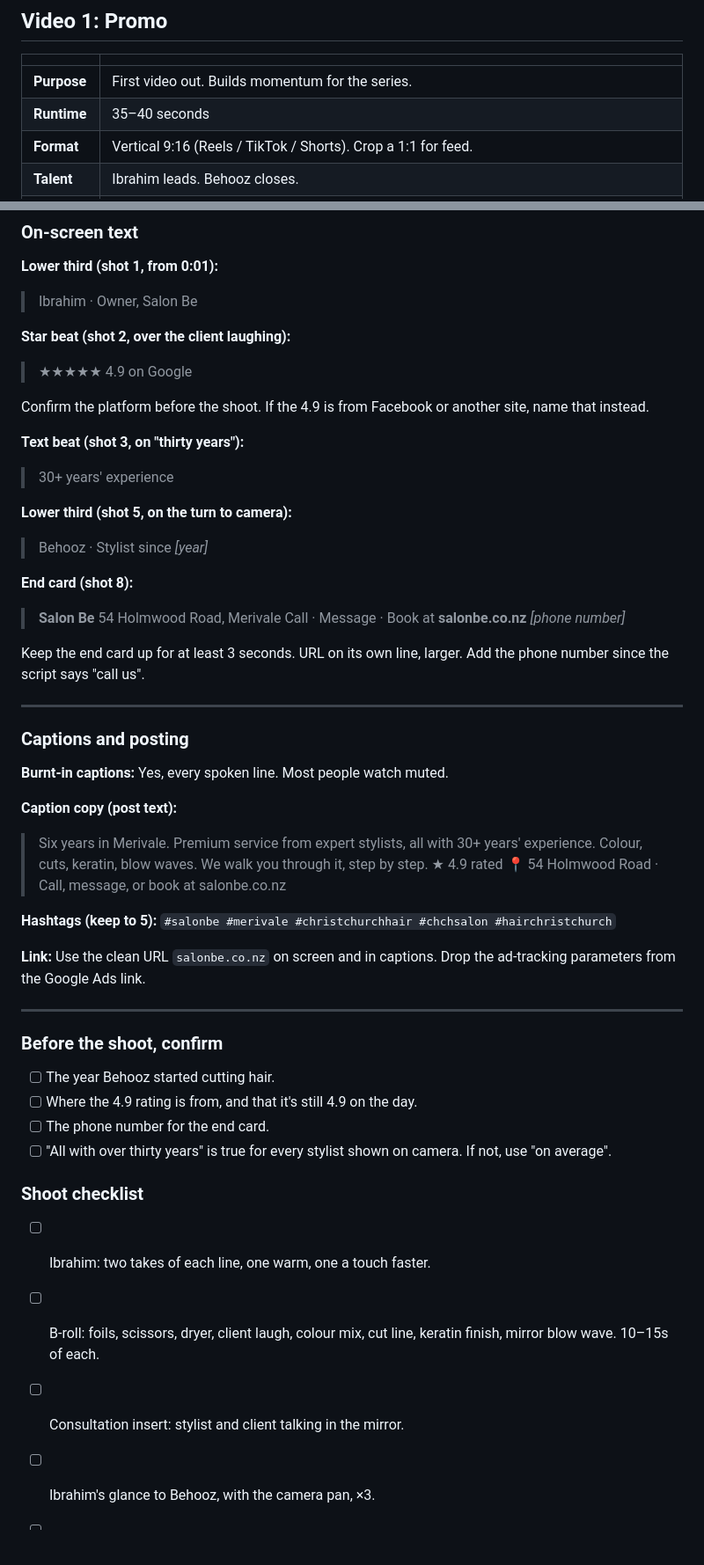
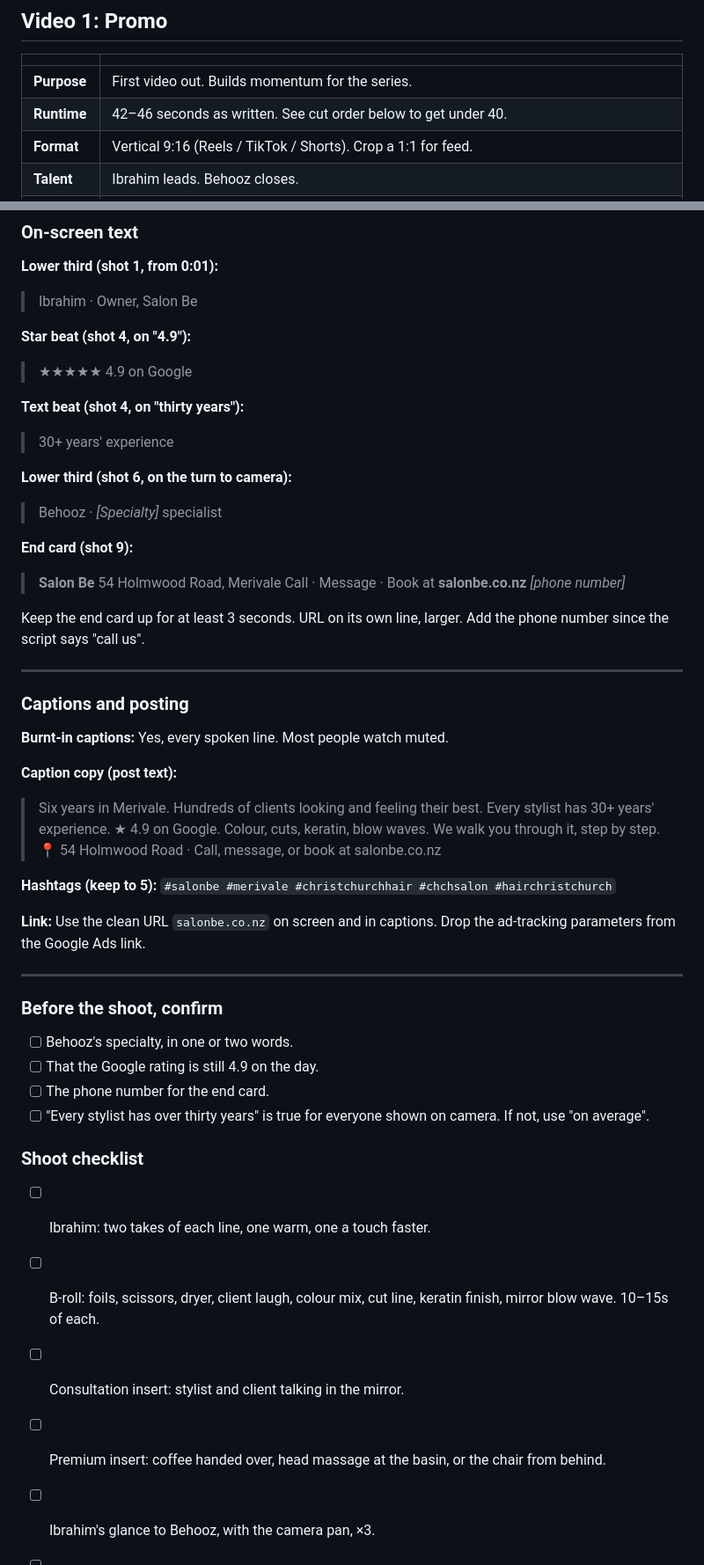
Before and after one commit to yoonryan11-coder/Ryan-codes-, a Markdown page: content/salon-be/video-1-promo.md, 2 parts joined by grey strips. Shown at 88% size. Rendered like a GitHub page; blank space fills up the shorter version.

```diff
--- a/content/salon-be/video-1-promo.md
+++ b/content/salon-be/video-1-promo.md
@@ -5,7 +5,7 @@
 | | |
 |---|---|
 | **Purpose** | First video out. Builds momentum for the series. |
-| **Runtime** | 35–40 seconds |
+| **Runtime** | 42–46 seconds as written. See cut order below to get under 40. |
 | **Format** | Vertical 9:16 (Reels / TikTok / Shorts). Crop a 1:1 for feed. |
 | **Talent** | Ibrahim leads. Behooz closes. |
 | **Location** | Salon Be, 54 Holmwood Road, Merivale, Christchurch |
@@ -84,18 +86,16 @@ One breath. If a take runs long, cut it in the edit rather than reshooting.
 **Lower third (shot 1, from 0:01):**
 > Ibrahim · Owner, Salon Be
 
-**Star beat (shot 2, over the client laughing):**
+**Star beat (shot 4, on "4.9"):**
 > ★★★★★ 4.9 on Google
 
-Confirm the platform before the shoot. If the 4.9 is from Facebook or another site, name that instead.
-
-**Text beat (shot 3, on "thirty years"):**
+**Text beat (shot 4, on "thirty years"):**
 > 30+ years' experience
 
-**Lower third (shot 5, on the turn to camera):**
-> Behooz · Stylist since *[year]*
+**Lower third (shot 6, on the turn to camera):**
+> Behooz · *[Specialty]* specialist
 
-**End card (shot 8):**
+**End card (shot 9):**
 > **Salon Be**
 > 54 Holmwood Road, Merivale
 > Call · Message · Book at **salonbe.co.nz**
@@ -110,9 +110,9 @@ Keep the end card up for at least 3 seconds. URL on its own line, larger. Add th
 **Burnt-in captions:** Yes, every spoken line. Most people watch muted.
 
 **Caption copy (post text):**
-> Six years in Merivale. Premium service from expert stylists, all with 30+ years' experience.
+> Six years in Merivale. Hundreds of clients looking and feeling their best.
+> Every stylist has 30+ years' experience. ★ 4.9 on Google.
 > Colour, cuts, keratin, blow waves. We walk you through it, step by step.
-> ★ 4.9 rated
 > 📍 54 Holmwood Road · Call, message, or book at salonbe.co.nz
 
 **Hashtags (keep to 5):**
@@ -124,16 +124,17 @@ Keep the end card up for at least 3 seconds. URL on its own line, larger. Add th
 
 ### Before the shoot, confirm
 
-- [ ] The year Behooz started cutting hair.
-- [ ] Where the 4.9 rating is from, and that it's still 4.9 on the day.
+- [ ] Behooz's specialty, in one or two words.
+- [ ] That the Google rating is still 4.9 on the day.
 - [ ] The phone number for the end card.
-- [ ] "All with over thirty years" is true for every stylist shown on camera. If not, use "on average".
+- [ ] "Every stylist has over thirty years" is true for everyone shown on camera. If not, use "on average".
 
 ### Shoot checklist
 
 - [ ] Ibrahim: two takes of each line, one warm, one a touch faster.
 - [ ] B-roll: foils, scissors, dryer, client laugh, colour mix, cut line, keratin finish, mirror blow wave. 10–15s of each.
 - [ ] Consultation insert: stylist and client talking in the mirror.
+- [ ] Premium insert: coffee handed over, head massage at the basin, or the chair from behind.
 - [ ] Ibrahim's glance to Behooz, with the camera pan, ×3.
 - [ ] Behooz: hair flick ×3, turn to camera ×3, line ×3.
 - [ ] Floor walk-through with Ibrahim ×2.
```
Also changed, not shown: other parts of content/salon-be/video-1-promo.md (+23 -21 lines).
